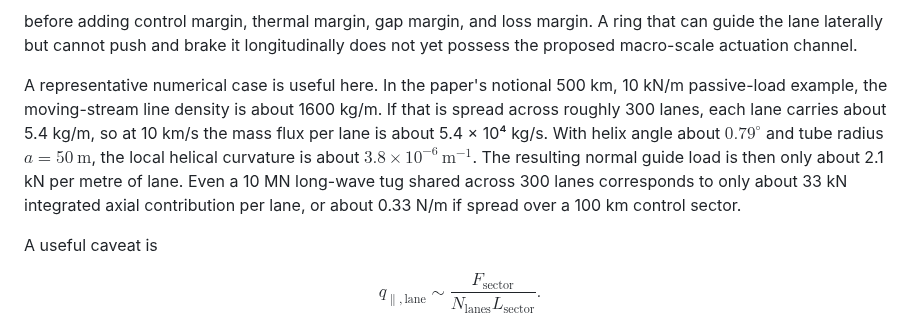
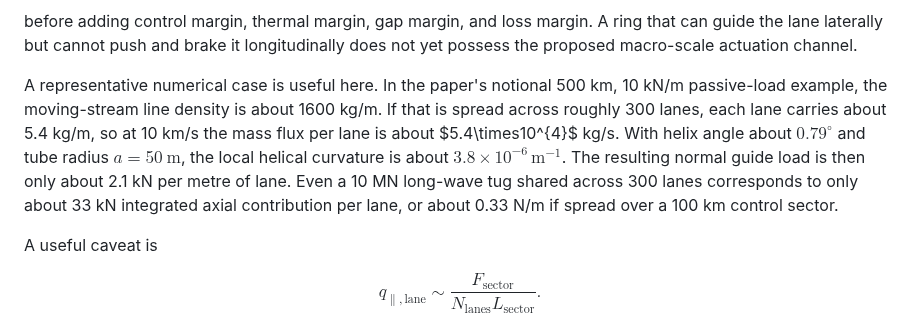
Before and after one commit to peterhudson/orbital-ring-paper, a Markdown page: docs/active-support-orbital-ring-using-momentum-inflated-slug-streams.md, the part around the change. Rendered like a GitHub page.

Commit message:
Update active-support-orbital-ring-using-momentum-inflated-slug-streams.md
Changed to latex for 10^4

```diff
--- a/docs/active-support-orbital-ring-using-momentum-inflated-slug-streams.md
+++ b/docs/active-support-orbital-ring-using-momentum-inflated-slug-streams.md
@@ -221,7 +221,7 @@ $$
 
 before adding control margin, thermal margin, gap margin, and loss margin. A ring that can guide the lane laterally but cannot push and brake it longitudinally does not yet possess the proposed macro-scale actuation channel.
 
-A representative numerical case is useful here. In the paper's notional 500 km, 10 kN/m passive-load example, the moving-stream line density is about 1600 kg/m. If that is spread across roughly 300 lanes, each lane carries about 5.4 kg/m, so at 10 km/s the mass flux per lane is about 5.4 × 10⁴ kg/s. With helix angle about $0.79^\circ$ and tube radius $a=50~\mathrm{m}$, the local helical curvature is about $3.8\times10^{-6}\,\mathrm{m^{-1}}$. The resulting normal guide load is then only about 2.1 kN per metre of lane. Even a 10 MN long-wave tug shared across 300 lanes corresponds to only about 33 kN integrated axial contribution per lane, or about 0.33 N/m if spread over a 100 km control sector.
+A representative numerical case is useful here. In the paper's notional 500 km, 10 kN/m passive-load example, the moving-stream line density is about 1600 kg/m. If that is spread across roughly 300 lanes, each lane carries about 5.4 kg/m, so at 10 km/s the mass flux per lane is about $5.4\times10^{4}\$ kg/s. With helix angle about $0.79^\circ$ and tube radius $a=50~\mathrm{m}$, the local helical curvature is about $3.8\times10^{-6}\,\mathrm{m^{-1}}$. The resulting normal guide load is then only about 2.1 kN per metre of lane. Even a 10 MN long-wave tug shared across 300 lanes corresponds to only about 33 kN integrated axial contribution per lane, or about 0.33 N/m if spread over a 100 km control sector.
 
 A useful caveat is
 
```
